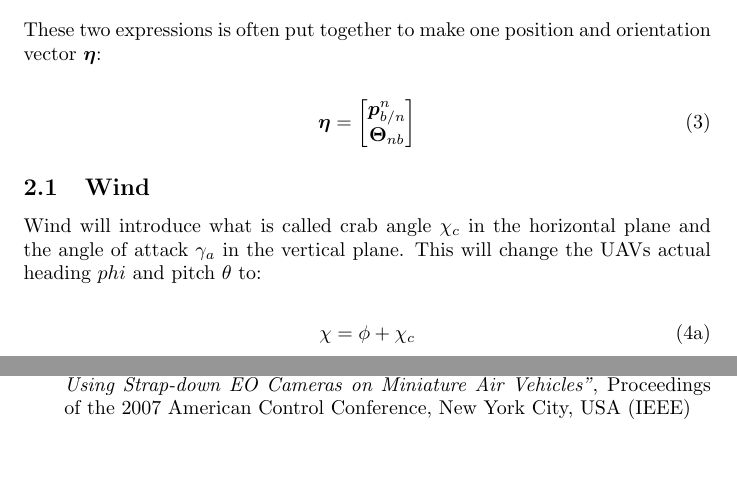
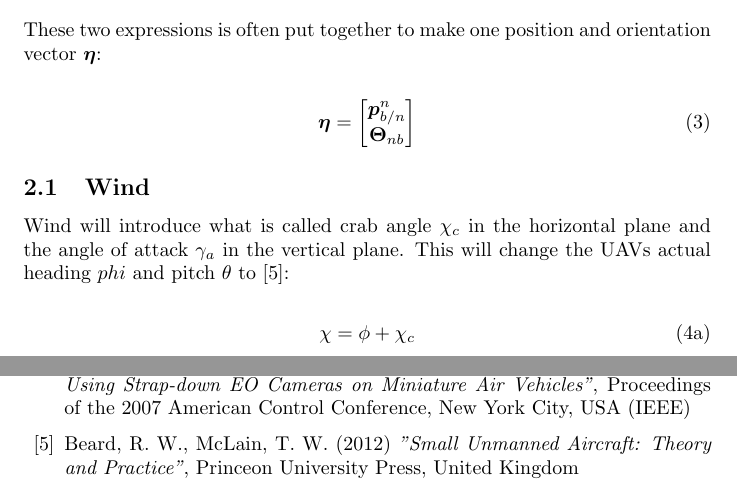
Before and after one commit to andvib/uav-path, a LaTeX document (doc/main.tex, which reads doc/bib.tex, doc/kinematic/kinematics.tex): two parts of pages 4 and 6 of 6, joined at a grey line, cut so that both start at the same text, the shorter picture padded with empty space. Compiled offline with pdfLaTeX.

Commit message:
DOC: Minor changes, added Beard to sources for kinematics

```diff
--- a/doc/bib.tex
+++ b/doc/bib.tex
@@ -20,4 +20,9 @@
 	\emph{"Low Altitude Road Following Contraints Using Strap-down EO Cameras on Miniature Air Vehicles"},
 	Proceedings of the 2007 American Control Conference, New York City, USA (IEEE)
 
+	\bibitem{suaBEARD}
+	Beard, R. W., McLain, T. W. (2012)
+	\emph{"Small Unmanned Aircraft: Theory and Practice"},
+	Princeon University Press, United Kingdom
+
 \end{thebibliography}
--- a/doc/kinematic/kinematics.tex
+++ b/doc/kinematic/kinematics.tex
@@ -32,7 +32,7 @@ These two expressions is often put together to make one position and orientation
 \end{equation}
 
 \subsection{Wind}
-Wind will introduce what is called crab angle $\chi_c$ in the horizontal plane and the angle of attack $\gamma_a$ in the vertical plane. This will change the UAVs actual heading $phi$ and pitch $\theta$ to:
+Wind will introduce what is called crab angle $\chi_c$ in the horizontal plane and the angle of attack $\gamma_a$ in the vertical plane. This will change the UAVs actual heading $phi$ and pitch $\theta$ to \cite{suaBEARD}:
 
 \begin{subequations}
 \begin{equation}
```
Also changed, not shown: doc/literature/introduction.tex (+0 -4 lines), doc/main.tex (+1 -0 lines), doc/main.pdf.
